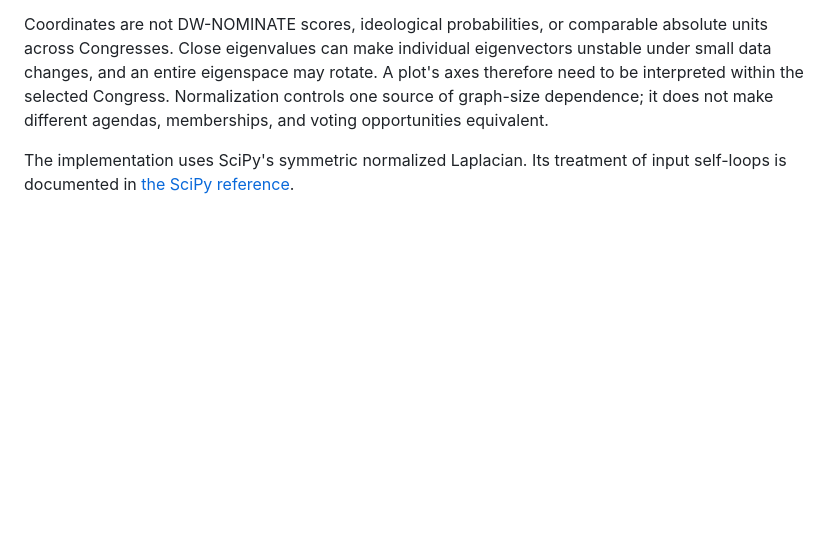
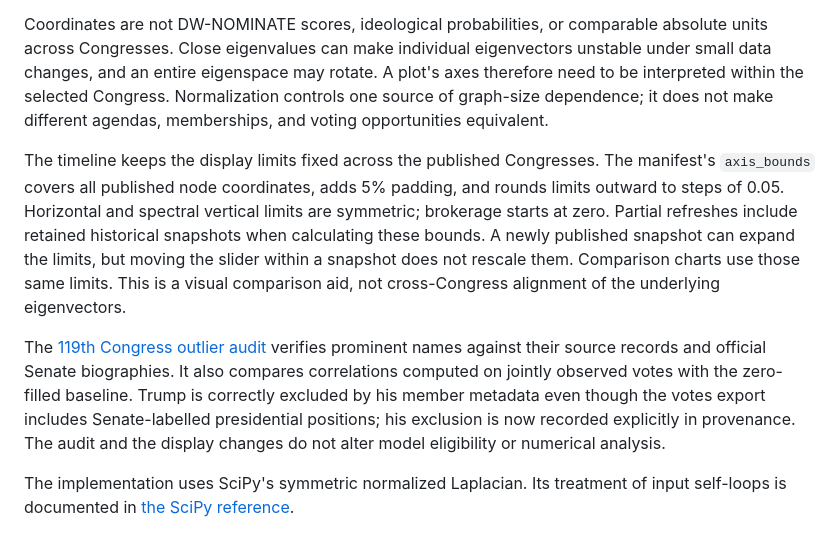
Before and after one commit to maxchelminski/eigenpolitics, a Markdown page: docs/METHODOLOGY.md, the part around the change. Drawn GitHub-style; blank space fills up the shorter version.

```diff
--- a/docs/METHODOLOGY.md
+++ b/docs/METHODOLOGY.md
@@ -69,6 +69,10 @@ Its eigenvalues are ordered `0 = λ₁ ≤ λ₂ ≤ … ≤ λₙ ≤ 2`. The s
 The first and second displayed spectral coordinates are the eigenvectors corresponding to λ₂ and λ₃. They describe low-frequency graph structure. Their signs are arbitrary, so the maintained pipeline chooses a deterministic sign for display and orients the first coordinate toward a higher Republican than Democratic mean when both groups are present. This is a visual convention and does not change λ₂.
 
 Coordinates are not DW-NOMINATE scores, ideological probabilities, or comparable absolute units across Congresses. Close eigenvalues can make individual eigenvectors unstable under small data changes, and an entire eigenspace may rotate. A plot's axes therefore need to be interpreted within the selected Congress. Normalization controls one source of graph-size dependence; it does not make different agendas, memberships, and voting opportunities equivalent.
+
+The timeline keeps the display limits fixed across the published Congresses. The manifest's `axis_bounds` covers all published node coordinates, adds 5% padding, and rounds limits outward to steps of 0.05. Horizontal and spectral vertical limits are symmetric; brokerage starts at zero. Partial refreshes include retained historical snapshots when calculating these bounds. A newly published snapshot can expand the limits, but moving the slider within a snapshot does not rescale them. Comparison charts use those same limits. This is a visual comparison aid, not cross-Congress alignment of the underlying eigenvectors.
+
+The [119th Congress outlier audit](DATA_AUDIT.md) verifies prominent names against their source records and official Senate biographies. It also compares correlations computed on jointly observed votes with the zero-filled baseline. Trump is correctly excluded by his member metadata even though the votes export includes Senate-labelled presidential positions; his exclusion is now recorded explicitly in provenance. The audit and the display changes do not alter model eligibility or numerical analysis.
 
 The implementation uses SciPy's symmetric normalized Laplacian. Its treatment of input self-loops is documented in [the SciPy reference](https://docs.scipy.org/doc/scipy/reference/generated/scipy.sparse.csgraph.laplacian.html).
 
```
Also changed, not shown: README.md (+5 -0 lines), docs/DATA_AUDIT.md (added, +72 -0 lines), docs/DEVELOPMENT.md (+3 -1 lines), docs/images/explorer-desktop.png, docs/images/explorer-mobile.png, docs/images/explorer-network.png, 10 other files.
